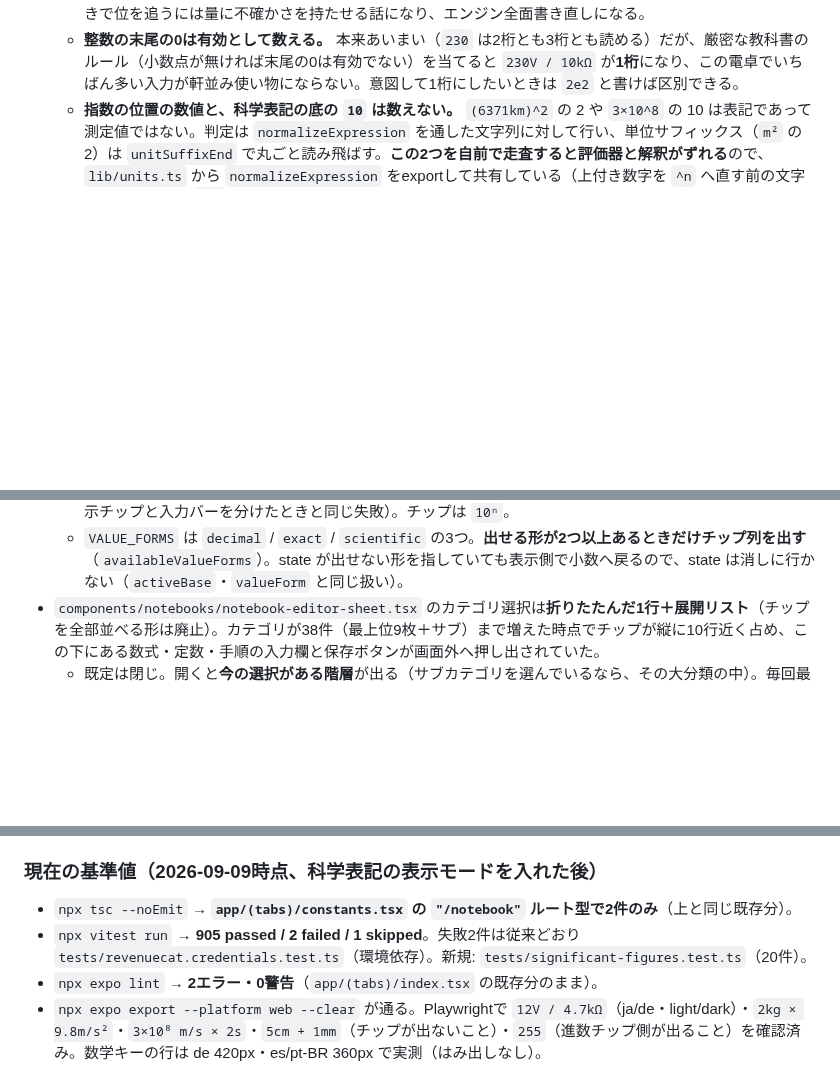
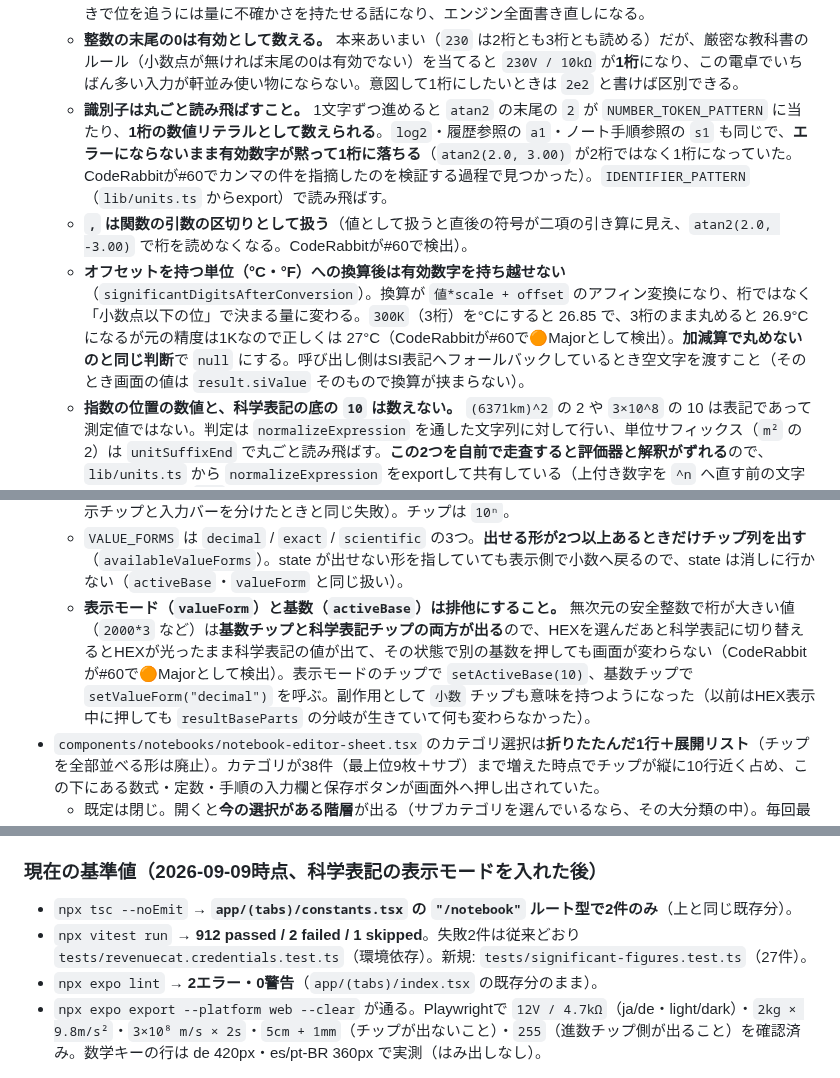
Before and after one commit to ohru131/si-unit-calculator, a Markdown page: CLAUDE.md, 3 parts joined by grey strips. GitHub-like rendering; blank space fills up the shorter version.

Commit message:
CLAUDE.mdに科学表記まわりの知見を追記する
CodeRabbitの指摘3件と、その検証中に見つけた識別子の桁の数え違いを
引き継ぎメモに残す。

Co-Authored-By: Claude Opus 5 <noreply@anthropic.com>
Claude-Session: https://claude.ai/code/session_01UQmuPTHFCHVxjJHiaYwGfc

```diff
--- a/CLAUDE.md
+++ b/CLAUDE.md
@@ -180,6 +180,9 @@ Expo/React Native製の単位計算アプリ。Shipaton 2026提出に向けて
   - **桁数は乗除の規則（リテラルの最小桁数）で読む。** この電卓の主用途である電気・機械の計算はほぼ乗除で組まれているため。`12V / 4.7kΩ` は2桁、`2kg × 9.8m/s²` は1桁（→ `≈ 2 × 10¹ N`）。
   - **加減算が混ざる式では `null` を返して丸めない。** 加減算の桁は「有効数字の最小」ではなく「小数点以下の位の最小」で決まり、しかも `5cm + 1mm` のように項ごとに単位が違うと**リテラルの文字面からは位が読めない**（5cm は 0.01m 刻み・1mm は 0.001m 刻み）。読めない精度を主張するより丸めない方が正直。単位付きで位を追うには量に不確かさを持たせる話になり、エンジン全面書き直しになる。
   - **整数の末尾の0は有効として数える。** 本来あいまい（`230` は2桁とも3桁とも読める）だが、厳密な教科書のルール（小数点が無ければ末尾の0は有効でない）を当てると `230V / 10kΩ` が**1桁**になり、この電卓でいちばん多い入力が軒並み使い物にならない。意図して1桁にしたいときは `2e2` と書けば区別できる。
+  - **識別子は丸ごと読み飛ばすこと。** 1文字ずつ進めると `atan2` の末尾の `2` が `NUMBER_TOKEN_PATTERN` に当たり、**1桁の数値リテラルとして数えられる**。`log2`・履歴参照の `a1`・ノート手順参照の `s1` も同じで、**エラーにならないまま有効数字が黙って1桁に落ちる**（`atan2(2.0, 3.00)` が2桁ではなく1桁になっていた。CodeRabbitが#60でカンマの件を指摘したのを検証する過程で見つかった）。`IDENTIFIER_PATTERN`（`lib/units.ts` からexport）で読み飛ばす。
+  - **`,` は関数の引数の区切りとして扱う**（値として扱うと直後の符号が二項の引き算に見え、`atan2(2.0, -3.00)` で桁を読めなくなる。CodeRabbitが#60で検出）。
+  - **オフセットを持つ単位（°C・°F）への換算後は有効数字を持ち越せない**（`significantDigitsAfterConversion`）。換算が `値*scale + offset` のアフィン変換になり、桁ではなく「小数点以下の位」で決まる量に変わる。`300K`（3桁）を°Cにすると 26.85 で、3桁のまま丸めると 26.9°C になるが元の精度は1Kなので正しくは 27°C（CodeRabbitが#60で🟠Majorとして検出）。**加減算で丸めないのと同じ判断**で `null` にする。呼び出し側はSI表記へフォールバックしているとき空文字を渡すこと（そのとき画面の値は `result.siValue` そのもので換算が挟まらない）。
   - **指数の位置の数値と、科学表記の底の `10` は数えない。** `(6371km)^2` の 2 や `3×10^8` の 10 は表記であって測定値ではない。判定は `normalizeExpression` を通した文字列に対して行い、単位サフィックス（`m²` の 2）は `unitSuffixEnd` で丸ごと読み飛ばす。**この2つを自前で走査すると評価器と解釈がずれる**ので、`lib/units.ts` から `normalizeExpression` をexportして共有している（上付き数字を `^n` へ直す前の文字列を走査すると `10⁸` の 8 を桁として数えてしまう）。
   - **末尾の0を落とさないこと。** `2.50 × 10³` の末尾の0は「3桁である」という情報そのもの。`formatNumberForLocale` は `maximumSignificantDigits` で末尾の0を落とすので、仮数は自前で組み、**小数点だけをロケールの記号に差し替える**。
   - **小数点がカンマのロケールでは、LaTeX側で `2{,}6` と括る。** 数式モードの `,` は後ろに空白が入り「2, 6」に見える。
@@ -187,6 +190,7 @@ Expo/React Native製の単位計算アプリ。Shipaton 2026提出に向けて
   - **チップは「役に立つときだけ」出す**（`app/(tabs)/index.tsx` の `scientificValue` が `null` を返せばチップも並ばない）。役に立つのは (1) 丸めで桁が落ちたとき、(2) 指数が 10³ 以上か 10⁻³ 未満のとき。`5.1` に「5.1 × 10⁰」の選択肢を並べても読み替えになっていない。なお表示単位の自動選択が値を1〜1000に収めるので、**単位付きの結果では指数が 0 のままになるのが普通**（`≈ 2.6 × 10⁰ mA`）。これはSCIモードの挙動どおりで異常ではない。
   - **チップの字面を `×10ⁿ` にしないこと。** キーパッド上の編集キー（`EDIT_KEYS`）が同じ字面で、あちらは式に `×10^` を挿入する。同じ見た目だと「押すと式が変わるのか表示が変わるのか」が区別できない（進数の表示チップと入力バーを分けたときと同じ失敗）。チップは `10ⁿ`。
   - `VALUE_FORMS` は `decimal` / `exact` / `scientific` の3つ。**出せる形が2つ以上あるときだけチップ列を出す**（`availableValueForms`）。state が出せない形を指していても表示側で小数へ戻るので、state は消しに行かない（`activeBase`・`valueForm` と同じ扱い）。
+  - **表示モード（`valueForm`）と基数（`activeBase`）は排他にすること。** 無次元の安全整数で桁が大きい値（`2000*3` など）は**基数チップと科学表記チップの両方が出る**ので、HEXを選んだあと科学表記に切り替えるとHEXが光ったまま科学表記の値が出て、その状態で別の基数を押しても画面が変わらない（CodeRabbitが#60で🟠Majorとして検出）。表示モードのチップで `setActiveBase(10)`、基数チップで `setValueForm("decimal")` を呼ぶ。副作用として `小数` チップも意味を持つようになった（以前はHEX表示中に押しても `resultBaseParts` の分岐が生きていて何も変わらなかった）。
 - `components/notebooks/notebook-editor-sheet.tsx` のカテゴリ選択は**折りたたんだ1行＋展開リスト**（チップを全部並べる形は廃止）。カテゴリが38件（最上位9枚＋サブ）まで増えた時点でチップが縦に10行近く占め、この下にある数式・定数・手順の入力欄と保存ボタンが画面外へ押し出されていた。
   - 既定は閉じ。開くと**今の選択がある階層**が出る（サブカテゴリを選んでいるなら、その大分類の中）。毎回最上位から出すと、自分がどこを選んでいるか見るためだけに1タップ払うことになる。
   - 階層のたどり方（大分類→サブカテゴリ→戻る）は`NotebookCategoryGrid`と同じドリルダウンに揃えてある。同じカテゴリ体系を2通りの操作で覚えさせないため。**チップ時代の「サブカテゴリ行を親チップの下に開く」形に戻さないこと**（カード側と手順が食い違ううえ、行数が2倍になる）。
@@ -465,7 +469,7 @@ Expo/React Native製の単位計算アプリ。Shipaton 2026提出に向けて
 ### 現在の基準値（2026-09-09時点、科学表記の表示モードを入れた後）
 
 - `npx tsc --noEmit` → **`app/(tabs)/constants.tsx` の `"/notebook"` ルート型で2件のみ**（上と同じ既存分）。
-- `npx vitest run` → **905 passed / 2 failed / 1 skipped**。失敗2件は従来どおり `tests/revenuecat.credentials.test.ts`（環境依存）。新規: `tests/significant-figures.test.ts`（20件）。
+- `npx vitest run` → **912 passed / 2 failed / 1 skipped**。失敗2件は従来どおり `tests/revenuecat.credentials.test.ts`（環境依存）。新規: `tests/significant-figures.test.ts`（27件）。
 - `npx expo lint` → **2エラー・0警告**（`app/(tabs)/index.tsx` の既存分のまま）。
 - `npx expo export --platform web --clear` が通る。Playwrightで `12V / 4.7kΩ`（ja/de・light/dark）・`2kg × 9.8m/s²`・`3×10⁸ m/s × 2s`・`5cm + 1mm`（チップが出ないこと）・`255`（進数チップ側が出ること）を確認済み。数学キーの行は de 420px・es/pt-BR 360px で実測（はみ出しなし）。
 
```
